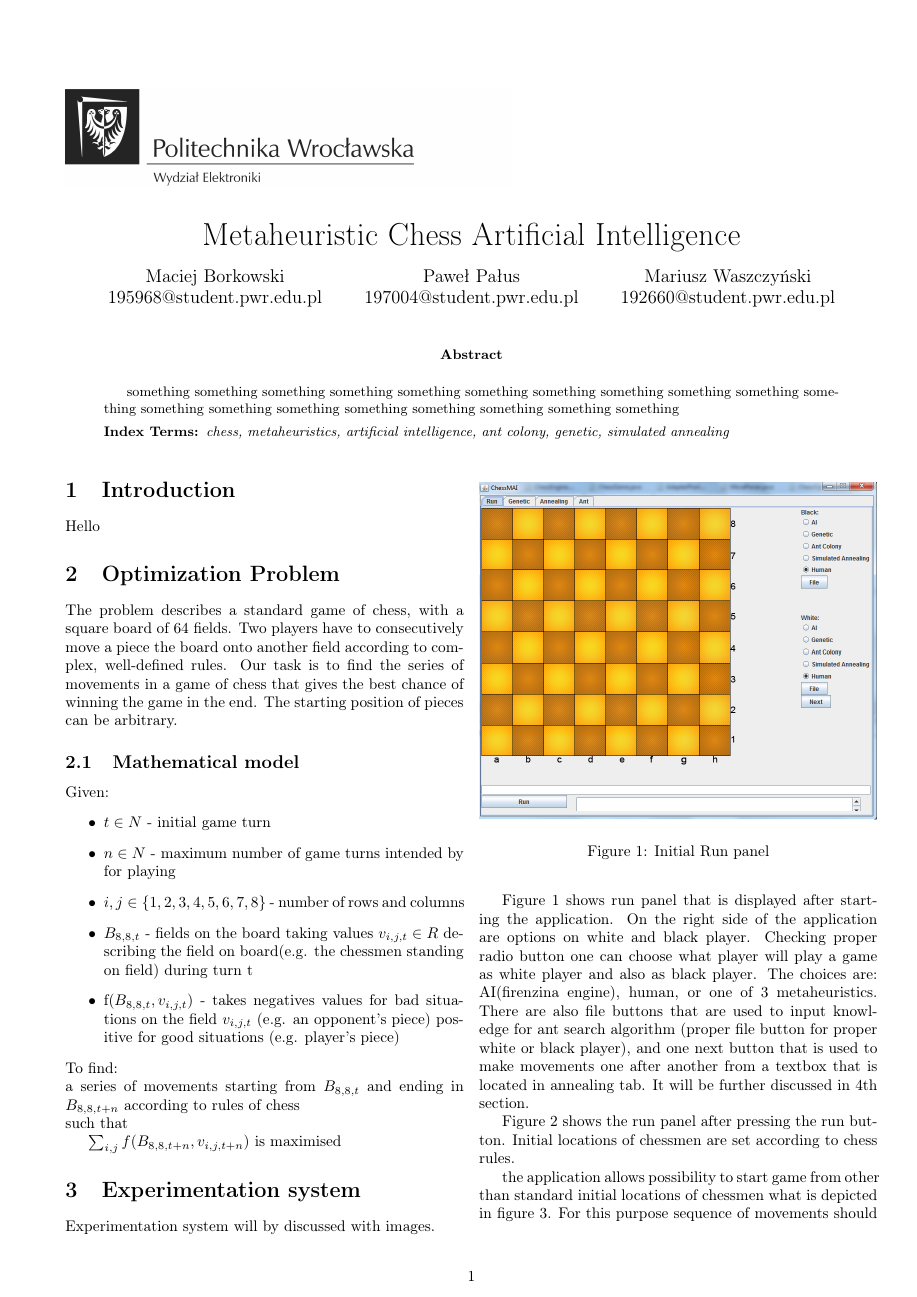
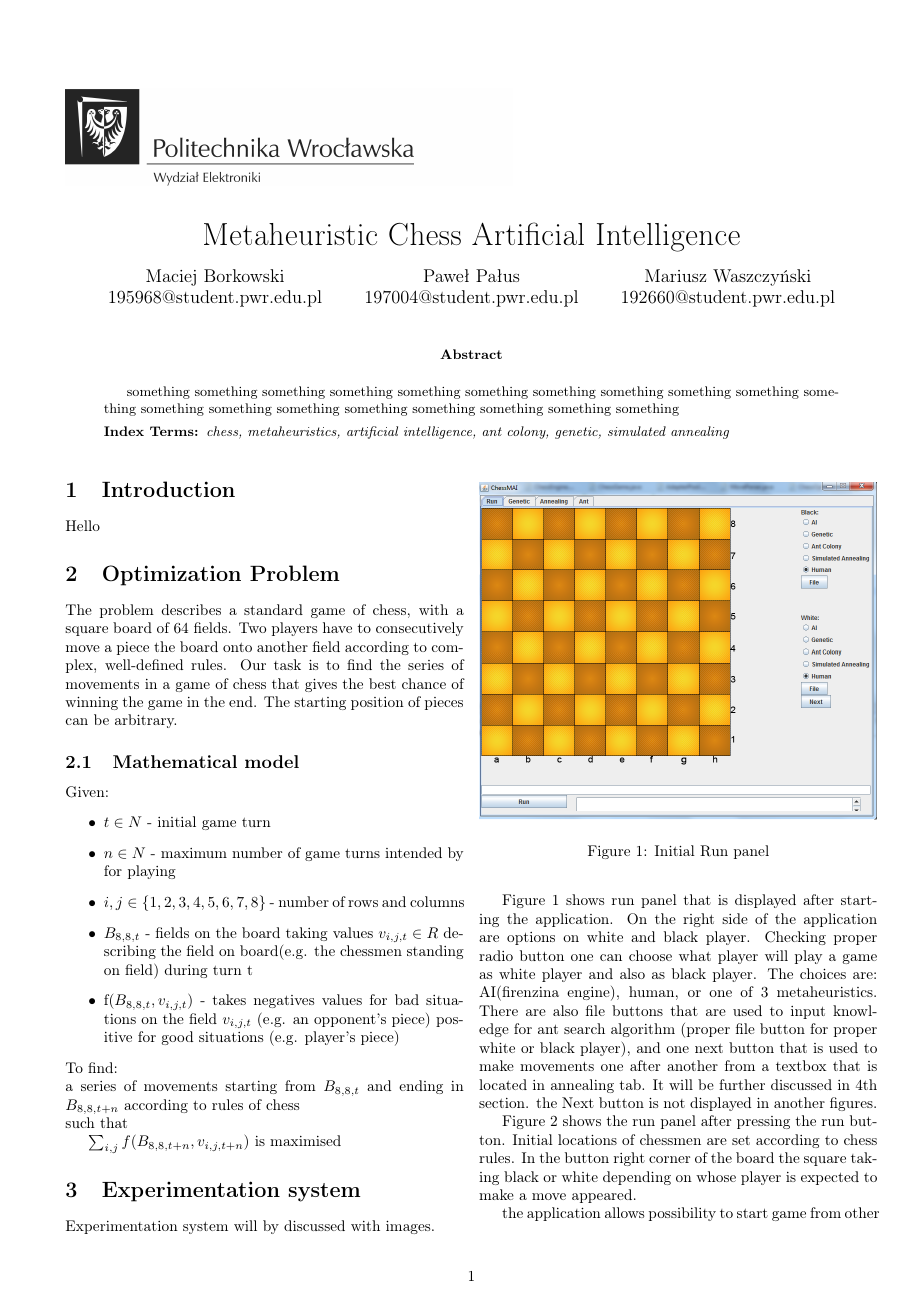
Before and after one commit to maciejborkowski/ChessMAI, a LaTeX paper (raport/raport.tex): page 1 of 8. Compiled offline with pdfLaTeX.

Commit message:
uzupelnienie experimental envirionment

```diff
--- a/raport/raport.tex
+++ b/raport/raport.tex
@@ -92,7 +92,7 @@ Experimentation system will by discussed with images.
 	\label{fig:initialRunPanel}
 \end{figure}
 
-Figure \ref{fig:initialRunPanel} shows run panel that is displayed after starting the application. On the right side of the application are options on white and black player. Checking proper radio button one can choose what player will play a game as white player and also as black player. The choices are: AI(firenzina engine), human, or one of 3 metaheuristics. There are also file buttons that are used to input knowledge for ant search algorithm (proper file button for proper white or black player), and one next button that is used to make movements one after another from a textbox that is located in annealing tab. It will be further discussed in 4th section.
+Figure \ref{fig:initialRunPanel} shows run panel that is displayed after starting the application. On the right side of the application are options on white and black player. Checking proper radio button one can choose what player will play a game as white player and also as black player. The choices are: AI(firenzina engine), human, or one of 3 metaheuristics. There are also file buttons that are used to input knowledge for ant search algorithm (proper file button for proper white or black player), and one next button that is used to make movements one after another from a textbox that is located in annealing tab. It will be further discussed in 4th section. the Next button is not displayed in another figures.
 
 \begin{figure}[!htb]
 	\centering
@@ -101,7 +101,7 @@ Figure \ref{fig:initialRunPanel} shows run panel that is displayed after startin
 	\label{fig:initialRunPanelAfterRun}
 \end{figure}
 
-Figure \ref{fig:initialRunPanelAfterRun} shows the run panel after pressing the run button. Initial locations of chessmen are set according to chess rules.
+Figure \ref{fig:initialRunPanelAfterRun} shows the run panel after pressing the run button. Initial locations of chessmen are set according to chess rules. In the button right corner of the board the square taking black or white depending on whose player is expected to make a move appeared.
 
 \begin{figure}[!htb]
 	\centering
```
Also changed, not shown: raport/raport.pdf.
